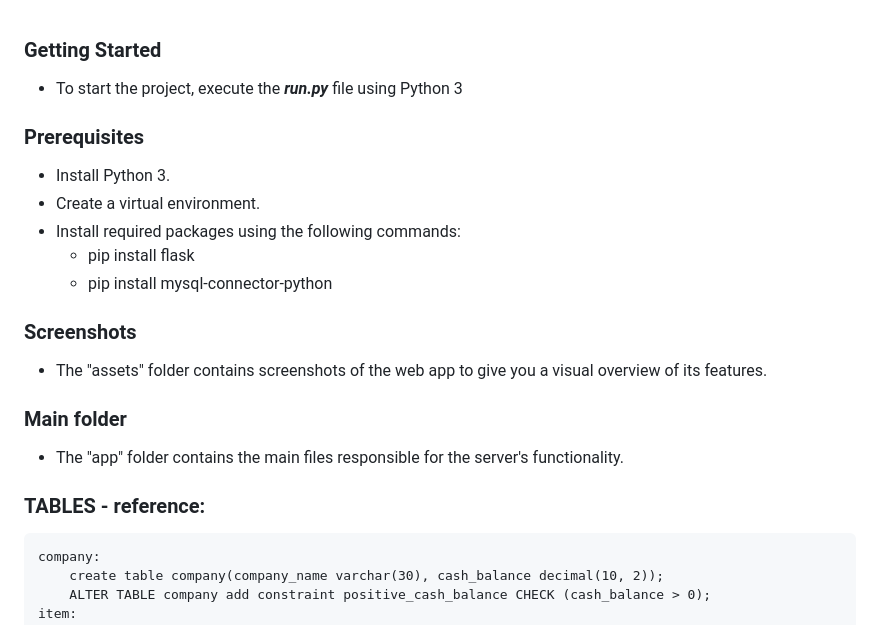
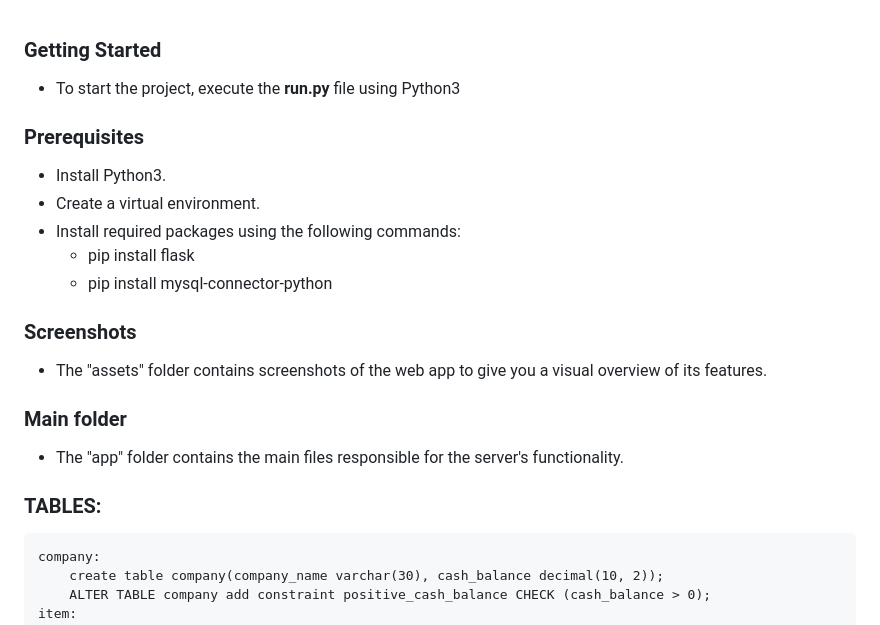
Before and after one commit to seetharaman52/PettyShop, a Markdown page: README.md, the part around the change. GitHub-like rendering.

```diff
--- a/README.md
+++ b/README.md
@@ -1,8 +1,8 @@
 ### Getting Started
-- To start the project, execute the <i><b>run.py</b></i> file using Python 3
+- To start the project, execute the <b>run.py</b> file using Python3
 
 ### Prerequisites
-- Install Python 3.
+- Install Python3.
 - Create a virtual environment.
 - Install required packages using the following commands:
   - pip install flask
@@ -14,7 +14,7 @@
 ### Main folder
 - The "app" folder contains the main files responsible for the server's functionality.
 
-### TABLES - reference:
+### TABLES:
 	company:
 		create table company(company_name varchar(30), cash_balance decimal(10, 2));
 		ALTER TABLE company add constraint positive_cash_balance CHECK (cash_balance > 0);
```
